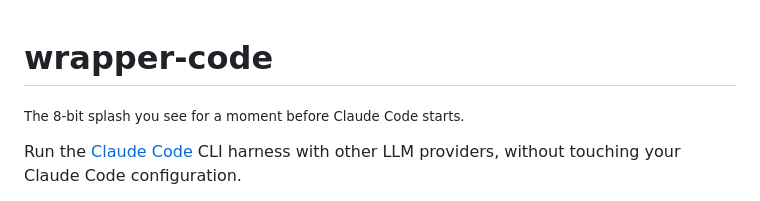
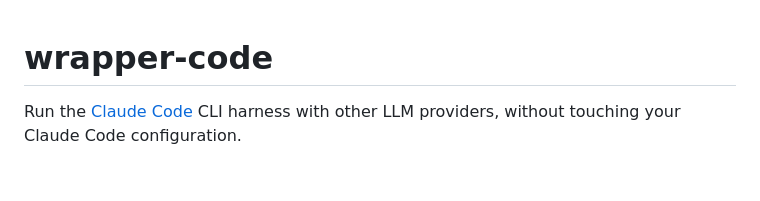
Before and after one commit to nayamonia/wrapper-code, a Markdown page: README.md, the part around the change. Rendered like a GitHub page; blank space fills up the shorter version.

```diff
--- a/README.md
+++ b/README.md
@@ -1,6 +1,4 @@
 # wrapper-code
-
-<p><sub>The 8-bit splash you see for a moment before Claude Code starts.</sub></p>
 
 Run the [Claude Code](https://docs.anthropic.com/en/docs/claude-code) CLI harness with other LLM providers, without touching your Claude Code configuration.
 
```
